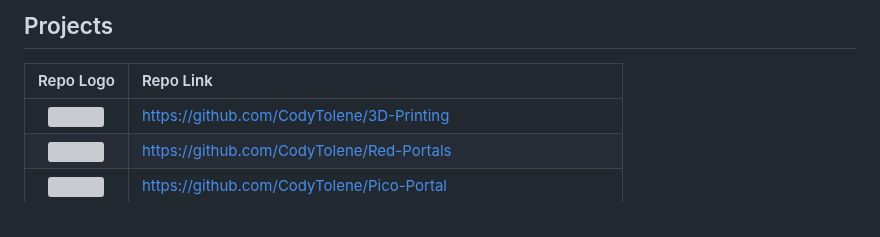
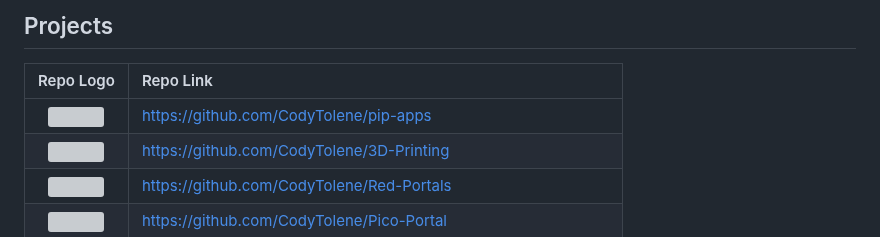
Before and after one commit to CodyTolene/CodyTolene, a Markdown page: README.md, the part around the change. Drawn GitHub-style; grey boxes are pictures that could not be loaded.

Commit message:
Add pip-apps to main

```diff
--- a/README.md
+++ b/README.md
@@ -19,6 +19,7 @@ I'm Cody Tolene, a software engineer who especially enjoys full-stack developmen
 
 |                                                                                                   Repo Logo                                                                                                    | Repo Link                                                      |
 | :------------------------------------------------------------------------------------------------------------------------------------------------------------------------------------------------------------: | :------------------------------------------------------------- |
+|                             [<img src="https://github.com/CodyTolene/pip-apps/raw/main/.github/images/logo.png" height="100" width="100">](https://github.com/CodyTolene/pip-apps)                             | https://github.com/CodyTolene/pip-apps                         |
 |                           [<img src="https://github.com/CodyTolene/3D-Printing/raw/main/.github/images/3d.png" height="80" width="190">](https://github.com/CodyTolene/3D-Printing)                            | https://github.com/CodyTolene/3D-Printing                      |
 |                [<img src="https://github.com/CodyTolene/Red-Portals/raw/main/.github/images/logo/red-portal-simplistic.png" height="80" width="80">](https://github.com/CodyTolene/Red-Portals)                | https://github.com/CodyTolene/Red-Portals                      |
 |                     [<img src="https://github.com/CodyTolene/Pico-Portal/raw/main/.github/images/logo/PicoPortal.png" height="80" width="80">](https://github.com/CodyTolene/Pico-Portal)                      | https://github.com/CodyTolene/Pico-Portal                      |
```
